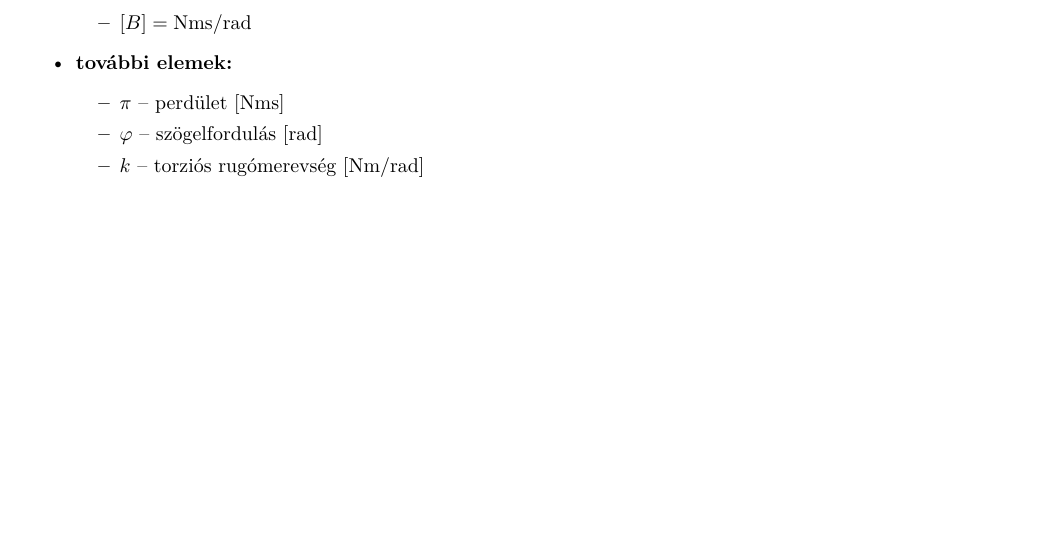
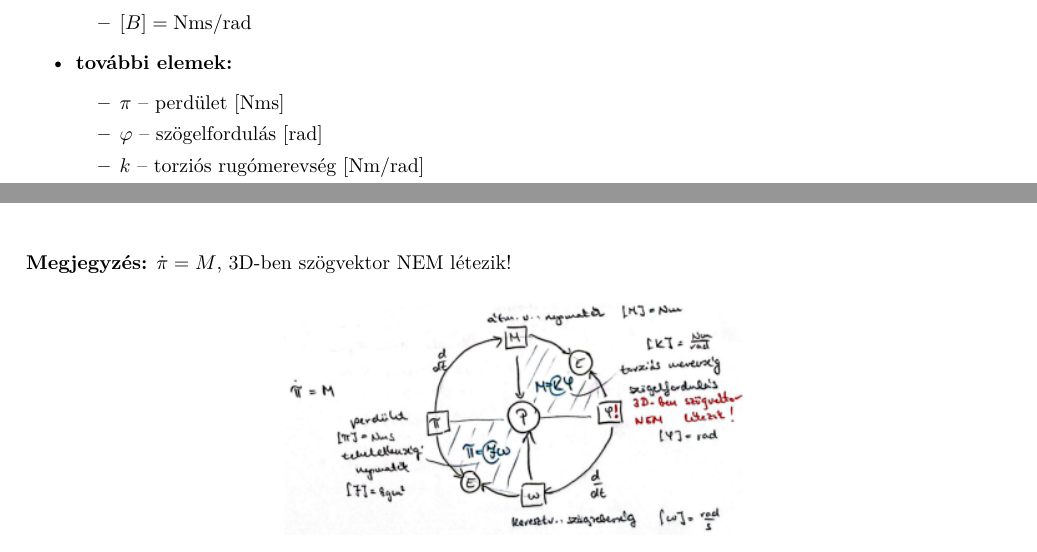
Before and after one commit to gergovari/mecha-v, a LaTeX document (main.tex, which reads content/mechatronika/subs/21.tex): part of page 33 of 69 before the commit and two parts of pages 33 and 34 of 69 after it, the two joined at a grey line, cut so that both start at the same text, the shorter picture padded with empty space. Compiled offline with XeLaTeX.

Commit message:
add missing text and variable J to Q21

```diff
--- a/content/mechatronika/subs/21.tex
+++ b/content/mechatronika/subs/21.tex
@@ -73,8 +73,11 @@
         \item $\pi$ -- perdület [Nms]
         \item $\varphi$ -- szögelfordulás [rad]
         \item $k$ -- torziós rugómerevség [Nm/rad]
+        \item $J$ -- tehetetlenségi nyomaték [kgm$^2$]
     \end{itemize}
 \end{itemize}
+
+\noindent \textbf{Megjegyzés:} $\dot{\pi} = M$, 3D-ben szögvektor NEM létezik!
 
 \begin{figure}[H]
     \centering
```
Also changed, not shown: content/mechatronika/subs/21.tex (2 more changed lines).
